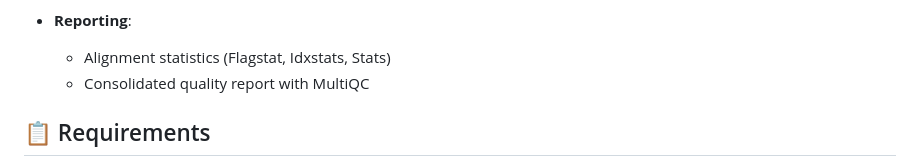
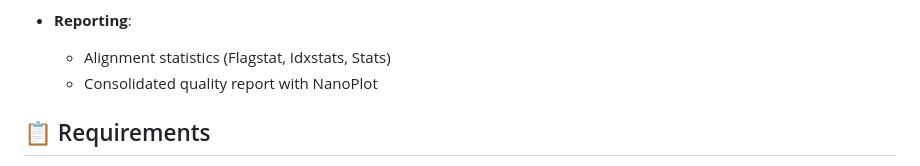
Before and after one commit to bmartinoz/LongSplice, a Markdown page: README.md, the part around the change. Rendered like a GitHub page.

Commit message:
Update quality report tool from MultiQC to NanoPlot

```diff
--- a/README.md
+++ b/README.md
@@ -31,7 +31,7 @@ LongSplice is a bioinformatic workflow developed in Nextflow that automates the
 
 - **Reporting**:
   - Alignment statistics (Flagstat, Idxstats, Stats)
-  - Consolidated quality report with MultiQC
+  - Consolidated quality report with NanoPlot
 
 ## 📋 Requirements
 
```
